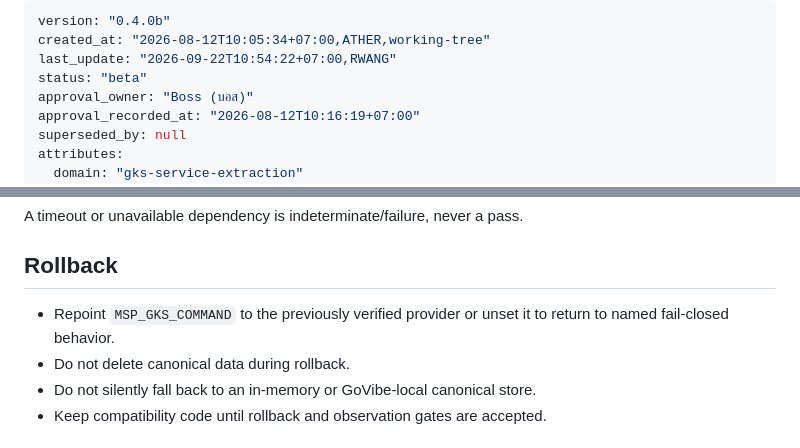
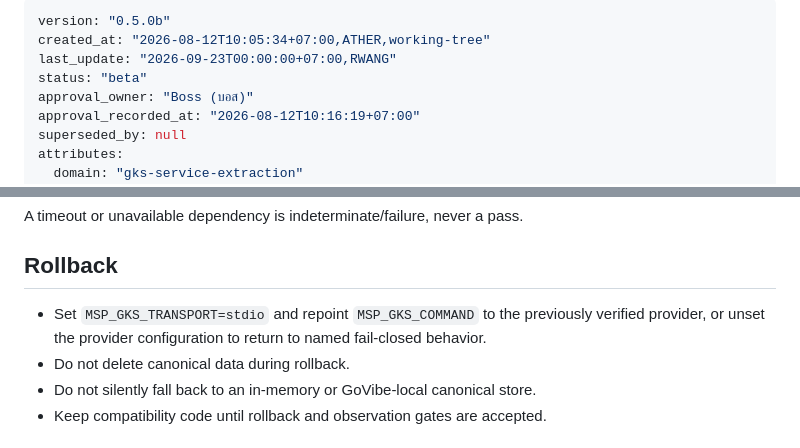
Before and after one commit to Freshair129/Genesis-Knowledge-System, a Markdown page: docs/GKS-INTEGRATION-FLOW.md, 2 parts joined by grey strips. GitHub-like rendering.

```diff
--- a/docs/GKS-INTEGRATION-FLOW.md
+++ b/docs/GKS-INTEGRATION-FLOW.md
@@ -1,7 +1,7 @@
 ---
-version: "0.4.0b"
+version: "0.5.0b"
 created_at: "2026-08-12T10:05:34+07:00,ATHER,working-tree"
-last_update: "2026-09-22T10:54:22+07:00,RWANG"
+last_update: "2026-09-23T00:00:00+07:00,RWANG"
 status: "beta"
 approval_owner: "Boss (บอส)"
 approval_recorded_at: "2026-08-12T10:16:19+07:00"
@@ -283,8 +286,9 @@ A timeout or unavailable dependency is indeterminate/failure, never a pass.
 
 ## Rollback
 
-- Repoint `MSP_GKS_COMMAND` to the previously verified provider or unset it to
-  return to named fail-closed behavior.
+- Set `MSP_GKS_TRANSPORT=stdio` and repoint `MSP_GKS_COMMAND` to the previously
+  verified provider, or unset the provider configuration to return to named
+  fail-closed behavior.
 - Do not delete canonical data during rollback.
 - Do not silently fall back to an in-memory or GoVibe-local canonical store.
 - Keep compatibility code until rollback and observation gates are accepted.
```
Also changed, not shown: other parts of docs/GKS-INTEGRATION-FLOW.md (+13 -8 lines).
